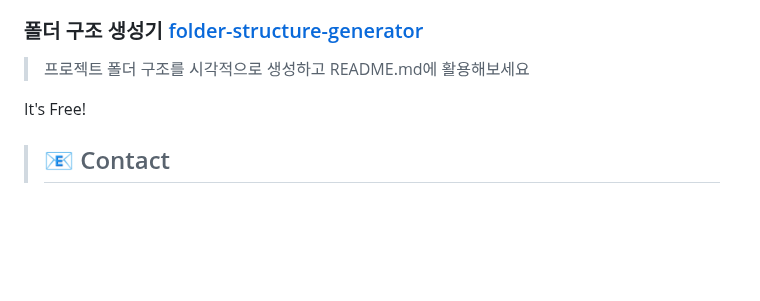
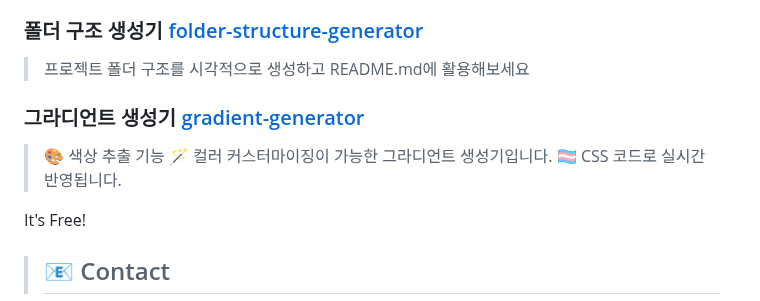
Before and after one commit to minaverse-dev/minaverse-dev, a Markdown page: README.md, the part around the change. Rendered like a GitHub page; folded sections open; blank space fills up the shorter version.

```diff
--- a/README.md
+++ b/README.md
@@ -98,6 +98,11 @@ Beauty + Technology + Design = ✨
 ### 폴더 구조 생성기 [folder-structure-generator](https://jade-rabanadas-6d1bd1.netlify.app/)
 > 프로젝트 폴더 구조를 시각적으로 생성하고 README.md에 활용해보세요
 
+### 그라디언트 생성기 [gradient-generator](https://lucky-hotteok-32c2f0.netlify.app/)
+> 🎨 색상 추출 기능
+> 🪄 컬러 커스터마이징이 가능한 그라디언트 생성기입니다.
+> 🏳️‍⚧️ CSS 코드로 실시간 반영됩니다.
+
 It's Free!
 
 </details>
```
